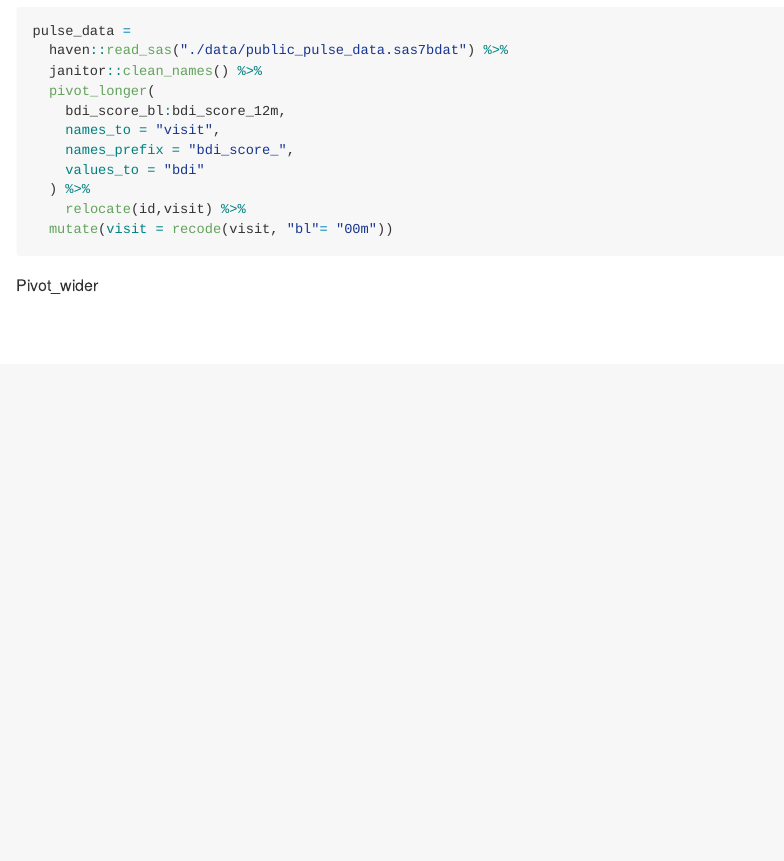
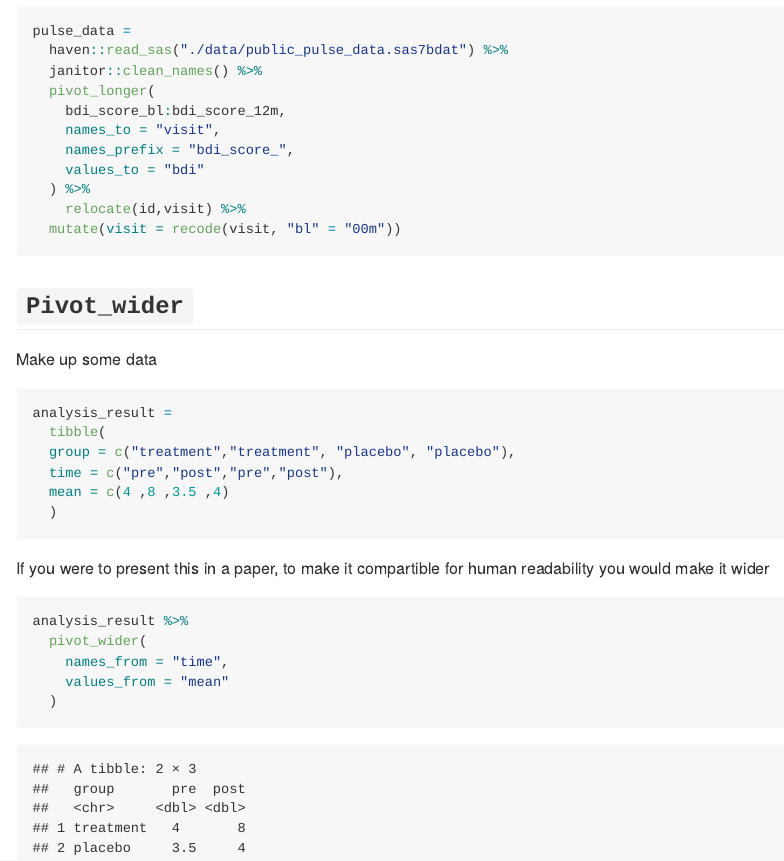
Before and after one commit to Teshawna-lab/data_wrangling_1, an R Markdown document (data_manipulation.Rmd): the page in a window 1100 px wide, from 940 px down. The pictures show the output file data_manipulation.md that the author committed with the source, drawn offline in the style of GitHub.

Commit message:
Pivot wider...correct one

````diff
--- a/data_manipulation.Rmd
+++ b/data_manipulation.Rmd
@@ -40,8 +40,26 @@ pulse_data =
     values_to = "bdi"
   ) %>%
     relocate(id,visit) %>%
-  mutate(visit = recode(visit, "bl"= "00m"))
+  mutate(visit = recode(visit, "bl" = "00m"))
 ```
 
 
-Pivot_wider
+## `Pivot_wider`
+Make up some data
+```{r}
+analysis_result =
+  tibble(
+  group = c("treatment","treatment", "placebo", "placebo"),
+  time = c("pre","post","pre","post"),
+  mean = c(4 ,8 ,3.5 ,4)
+  )
+```
+
+If you were to present this in a paper, to make it compartible for human readability you would make it wider
+```{r}
+analysis_result %>%
+  pivot_wider(
+    names_from = "time",
+    values_from = "mean"
+  )
+```
````
Also changed, not shown: data_manipulation.md.
